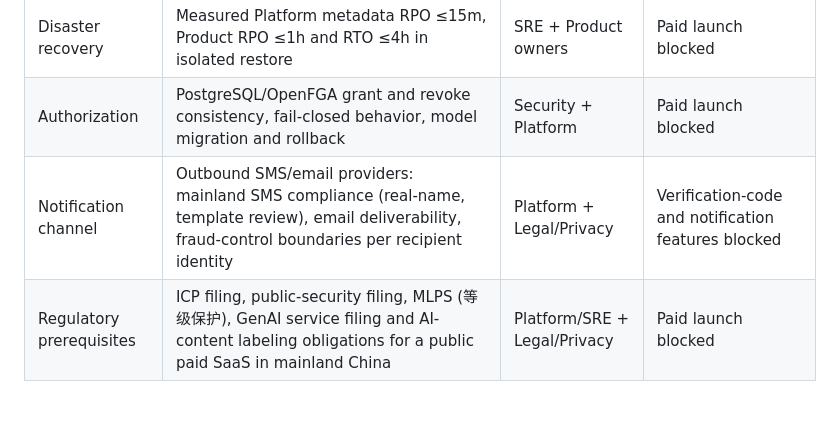
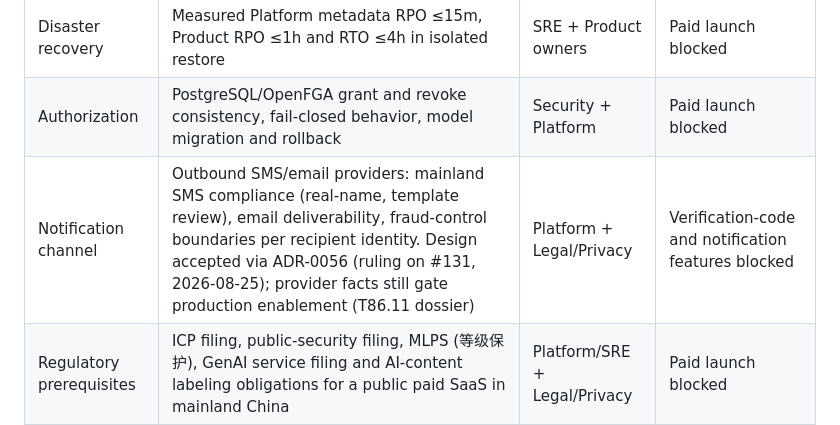
Before and after one commit to 1123786563/myqypt, a Markdown page: docs/architecture/external-confirmations.md, the part around the change. Rendered like a GitHub page; blank space fills up the shorter version.

Commit message:
docs(arch): note ADR-0056 acceptance in notification channel confirmation row

```diff
--- a/docs/architecture/external-confirmations.md
+++ b/docs/architecture/external-confirmations.md
@@ -26,7 +26,7 @@
 | Payment chain | Provider sandbox and production-like test proves `created → awaiting_payment → paid → fulfilled`, duplicate callback, recovery, partial refund and reconciliation | Commerce + Finance + QA | Paid launch blocked |
 | Disaster recovery | Measured Platform metadata RPO ≤15m, Product RPO ≤1h and RTO ≤4h in isolated restore | SRE + Product owners | Paid launch blocked |
 | Authorization | PostgreSQL/OpenFGA grant and revoke consistency, fail-closed behavior, model migration and rollback | Security + Platform | Paid launch blocked |
-| Notification channel | Outbound SMS/email providers: mainland SMS compliance (real-name, template review), email deliverability, fraud-control boundaries per recipient identity | Platform + Legal/Privacy | Verification-code and notification features blocked |
+| Notification channel | Outbound SMS/email providers: mainland SMS compliance (real-name, template review), email deliverability, fraud-control boundaries per recipient identity. Design accepted via ADR-0056 (ruling on #131, 2026-08-25); provider facts still gate production enablement (T86.11 dossier) | Platform + Legal/Privacy | Verification-code and notification features blocked |
 | Regulatory prerequisites | ICP filing, public-security filing, MLPS (等级保护), GenAI service filing and AI-content labeling obligations for a public paid SaaS in mainland China | Platform/SRE + Legal/Privacy | Paid launch blocked |
 
 ## Nacos fact snapshot
```
